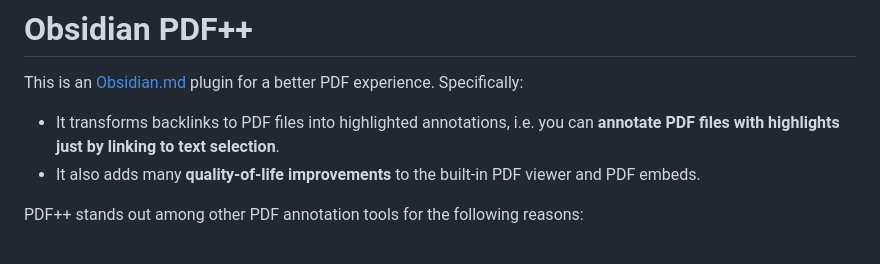
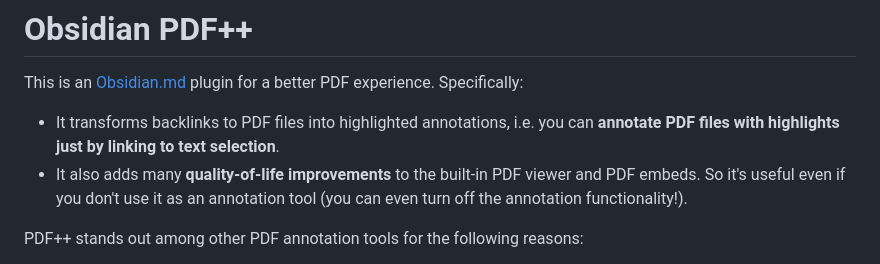
Before and after one commit to RyotaUshio/obsidian-pdf-plus, a Markdown page: README.md, the part around the change. Drawn GitHub-style.

```diff
--- a/README.md
+++ b/README.md
@@ -3,7 +3,7 @@
 This is an [Obsidian.md](https://obsidian.md) plugin for a better PDF experience. Specifically:
 
 - It transforms backlinks to PDF files into highlighted annotations, i.e. you can **annotate PDF files with highlights just by linking to text selection**.
-- It also adds many **quality-of-life improvements** to the built-in PDF viewer and PDF embeds.
+- It also adds many **quality-of-life improvements** to the built-in PDF viewer and PDF embeds. So it's useful even if you don't use it as an annotation tool (you can even turn off the annotation functionality!).
 
 PDF++ stands out among other PDF annotation tools for the following reasons:
 
```
